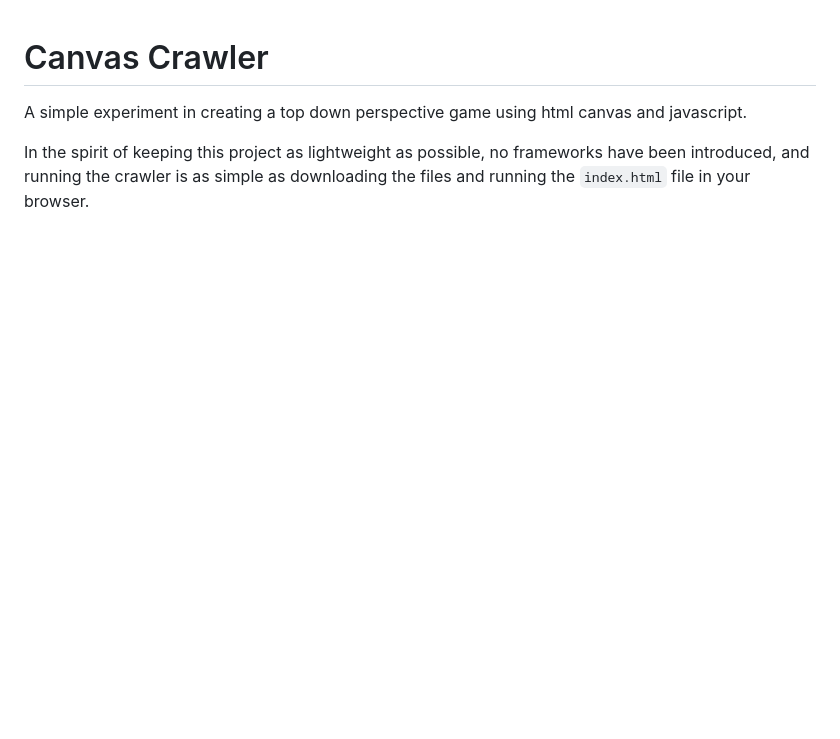
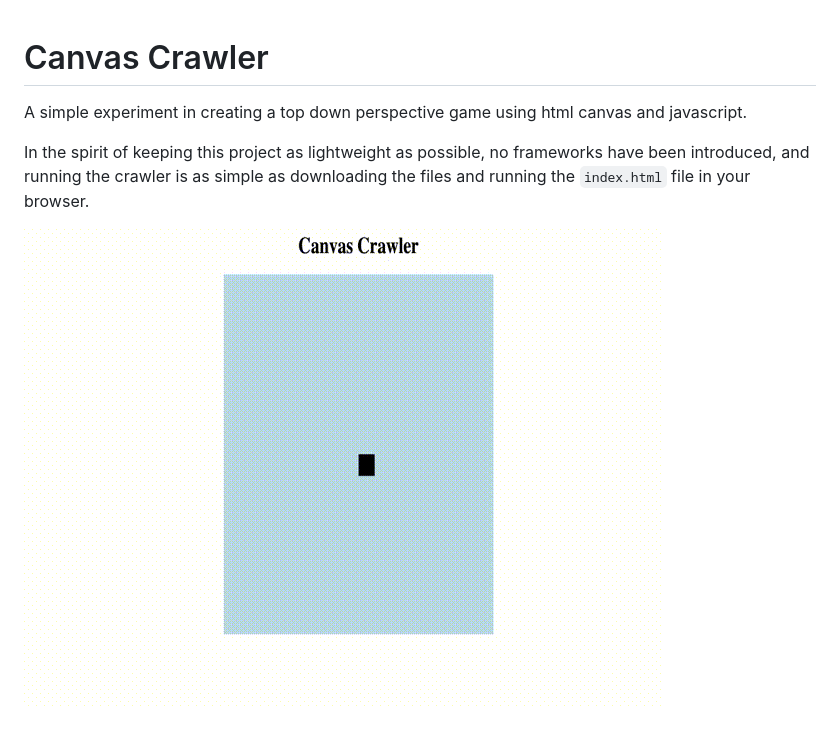
Before and after one commit to davidvdev/canvas-crawler, a Markdown page: README.md, the part around the change. Rendered like a GitHub page; pictures changed too: canvas-crawler-alpha.gif (added); blank space fills up the shorter version.

Commit message:
added demo gif to readme

```diff
--- a/README.md
+++ b/README.md
@@ -2,3 +2,5 @@
 A simple experiment in creating a top down perspective game using html canvas and javascript.
 
 In the spirit of keeping this project as lightweight as possible, no frameworks have been introduced, and running the crawler is as simple as downloading the files and running the `index.html` file in your browser.
+
+![demonstration](canvas-crawler-alpha.gif)
```
